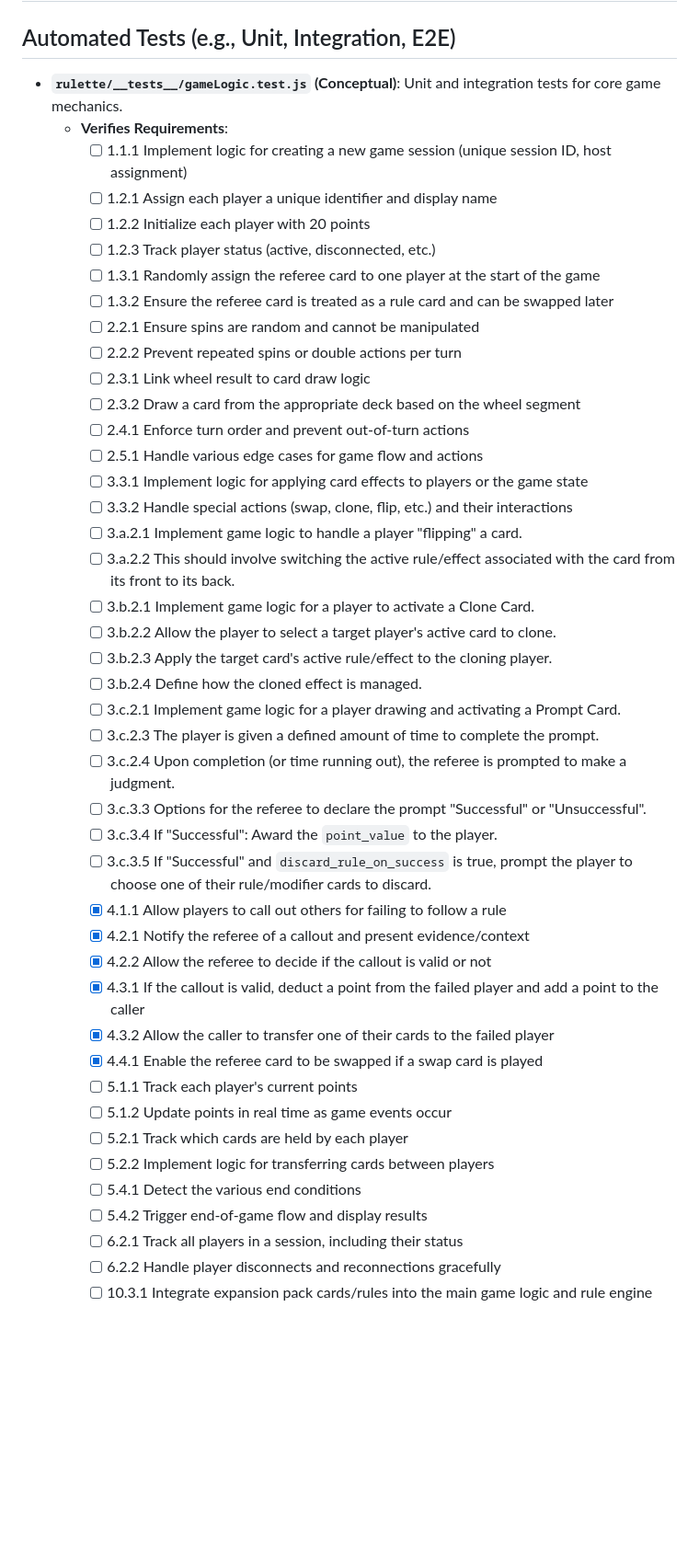
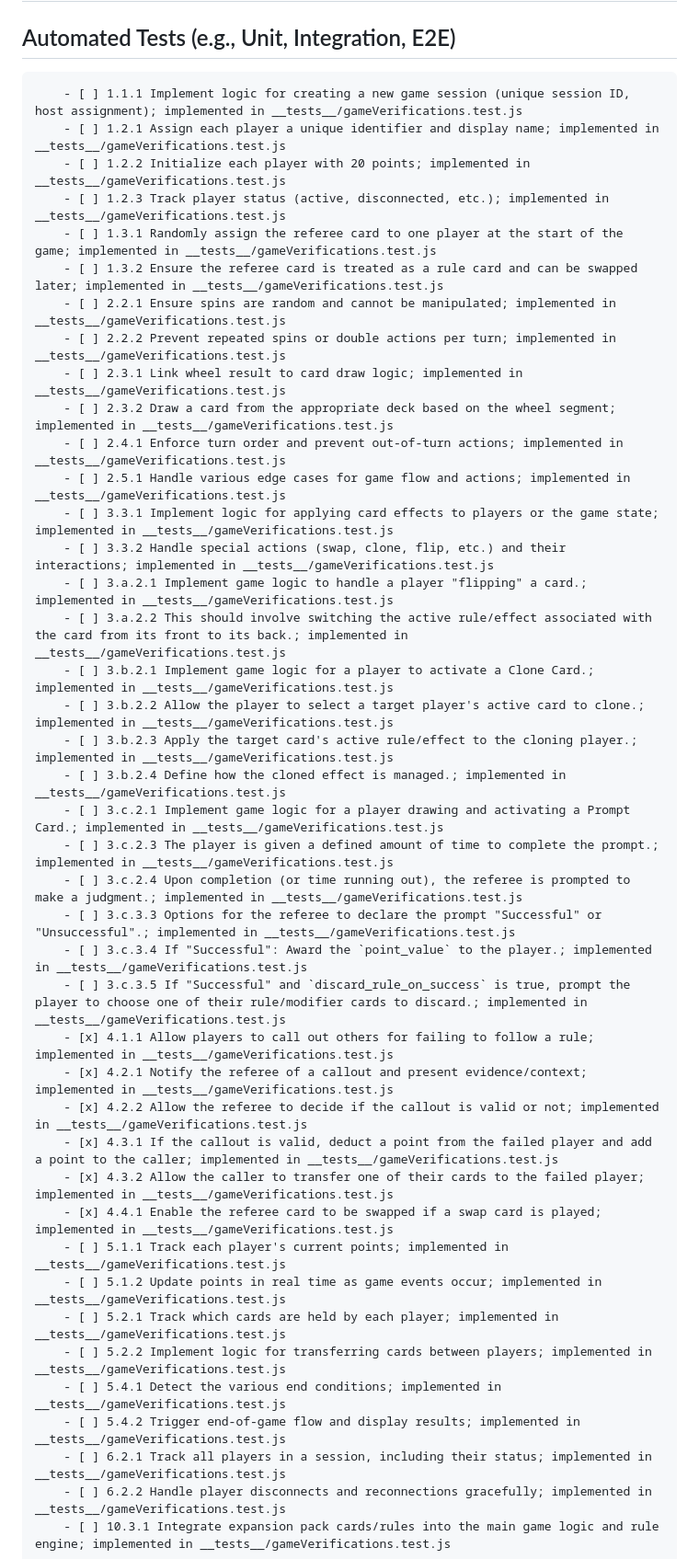
Before and after one commit to rsfutch77/rulette, a Markdown page: software_descriptions/3-verifications.md, the part around the change printed below. Shown: that part at 92% size. Drawn GitHub-style; blank space fills up the shorter version.

Commit message:
Verification update

```diff
--- a/software_descriptions/3-verifications.md
+++ b/software_descriptions/3-verifications.md
@@ -1,47 +1,45 @@
 # Verification Index
 
 ## Automated Tests (e.g., Unit, Integration, E2E)
-- **`rulette/__tests__/gameLogic.test.js` (Conceptual)**: Unit and integration tests for core game mechanics.
-    - **Verifies Requirements**:
-        - [ ] 1.1.1 Implement logic for creating a new game session (unique session ID, host assignment)
-        - [ ] 1.2.1 Assign each player a unique identifier and display name
-        - [ ] 1.2.2 Initialize each player with 20 points
-        - [ ] 1.2.3 Track player status (active, disconnected, etc.)
-        - [ ] 1.3.1 Randomly assign the referee card to one player at the start of the game
-        - [ ] 1.3.2 Ensure the referee card is treated as a rule card and can be swapped later
-        - [ ] 2.2.1 Ensure spins are random and cannot be manipulated
-        - [ ] 2.2.2 Prevent repeated spins or double actions per turn
-        - [ ] 2.3.1 Link wheel result to card draw logic
-        - [ ] 2.3.2 Draw a card from the appropriate deck based on the wheel segment
-        - [ ] 2.4.1 Enforce turn order and prevent out-of-turn actions
-        - [ ] 2.5.1 Handle various edge cases for game flow and actions
-        - [ ] 3.3.1 Implement logic for applying card effects to players or the game state
-        - [ ] 3.3.2 Handle special actions (swap, clone, flip, etc.) and their interactions
-        - [ ] 3.a.2.1 Implement game logic to handle a player "flipping" a card.
-        - [ ] 3.a.2.2 This should involve switching the active rule/effect associated with the card from its front to its back.
-        - [ ] 3.b.2.1 Implement game logic for a player to activate a Clone Card.
-        - [ ] 3.b.2.2 Allow the player to select a target player's active card to clone.
-        - [ ] 3.b.2.3 Apply the target card's active rule/effect to the cloning player.
-        - [ ] 3.b.2.4 Define how the cloned effect is managed.
-        - [ ] 3.c.2.1 Implement game logic for a player drawing and activating a Prompt Card.
-        - [ ] 3.c.2.3 The player is given a defined amount of time to complete the prompt.
-        - [ ] 3.c.2.4 Upon completion (or time running out), the referee is prompted to make a judgment.
-        - [ ] 3.c.3.3 Options for the referee to declare the prompt "Successful" or "Unsuccessful".
-        - [ ] 3.c.3.4 If "Successful": Award the `point_value` to the player.
-        - [ ] 3.c.3.5 If "Successful" and `discard_rule_on_success` is true, prompt the player to choose one of their rule/modifier cards to discard.
-        - [x] 4.1.1 Allow players to call out others for failing to follow a rule
-        - [x] 4.2.1 Notify the referee of a callout and present evidence/context
-        - [x] 4.2.2 Allow the referee to decide if the callout is valid or not
-        - [x] 4.3.1 If the callout is valid, deduct a point from the failed player and add a point to the caller
-        - [x] 4.3.2 Allow the caller to transfer one of their cards to the failed player
-        - [x] 4.4.1 Enable the referee card to be swapped if a swap card is played
-        - [ ] 5.1.1 Track each player's current points
-        - [ ] 5.1.2 Update points in real time as game events occur
-        - [ ] 5.2.1 Track which cards are held by each player
-        - [ ] 5.2.2 Implement logic for transferring cards between players
-        - [ ] 5.4.1 Detect the various end conditions
-        - [ ] 5.4.2 Trigger end-of-game flow and display results
-        - [ ] 6.2.1 Track all players in a session, including their status
-        - [ ] 6.2.2 Handle player disconnects and reconnections gracefully
-        - [ ] 10.3.1 Integrate expansion pack cards/rules into the main game logic and rule engine
+        - [ ] 1.1.1 Implement logic for creating a new game session (unique session ID, host assignment); implemented in __tests__/gameVerifications.test.js
+        - [ ] 1.2.1 Assign each player a unique identifier and display name; implemented in __tests__/gameVerifications.test.js
+        - [ ] 1.2.2 Initialize each player with 20 points; implemented in __tests__/gameVerifications.test.js
+        - [ ] 1.2.3 Track player status (active, disconnected, etc.); implemented in __tests__/gameVerifications.test.js
+        - [ ] 1.3.1 Randomly assign the referee card to one player at the start of the game; implemented in __tests__/gameVerifications.test.js
+        - [ ] 1.3.2 Ensure the referee card is treated as a rule card and can be swapped later; implemented in __tests__/gameVerifications.test.js
+        - [ ] 2.2.1 Ensure spins are random and cannot be manipulated; implemented in __tests__/gameVerifications.test.js
+        - [ ] 2.2.2 Prevent repeated spins or double actions per turn; implemented in __tests__/gameVerifications.test.js
+        - [ ] 2.3.1 Link wheel result to card draw logic; implemented in __tests__/gameVerifications.test.js
+        - [ ] 2.3.2 Draw a card from the appropriate deck based on the wheel segment; implemented in __tests__/gameVerifications.test.js
+        - [ ] 2.4.1 Enforce turn order and prevent out-of-turn actions; implemented in __tests__/gameVerifications.test.js
+        - [ ] 2.5.1 Handle various edge cases for game flow and actions; implemented in __tests__/gameVerifications.test.js
+        - [ ] 3.3.1 Implement logic for applying card effects to players or the game state; implemented in __tests__/gameVerifications.test.js
+        - [ ] 3.3.2 Handle special actions (swap, clone, flip, etc.) and their interactions; implemented in __tests__/gameVerifications.test.js
+        - [ ] 3.a.2.1 Implement game logic to handle a player "flipping" a card.; implemented in __tests__/gameVerifications.test.js
+        - [ ] 3.a.2.2 This should involve switching the active rule/effect associated with the card from its front to its back.; implemented in __tests__/gameVerifications.test.js
+        - [ ] 3.b.2.1 Implement game logic for a player to activate a Clone Card.; implemented in __tests__/gameVerifications.test.js
+        - [ ] 3.b.2.2 Allow the player to select a target player's active card to clone.; implemented in __tests__/gameVerifications.test.js
+        - [ ] 3.b.2.3 Apply the target card's active rule/effect to the cloning player.; implemented in __tests__/gameVerifications.test.js
+        - [ ] 3.b.2.4 Define how the cloned effect is managed.; implemented in __tests__/gameVerifications.test.js
+        - [ ] 3.c.2.1 Implement game logic for a player drawing and activating a Prompt Card.; implemented in __tests__/gameVerifications.test.js
+        - [ ] 3.c.2.3 The player is given a defined amount of time to complete the prompt.; implemented in __tests__/gameVerifications.test.js
+        - [ ] 3.c.2.4 Upon completion (or time running out), the referee is prompted to make a judgment.; implemented in __tests__/gameVerifications.test.js
+        - [ ] 3.c.3.3 Options for the referee to declare the prompt "Successful" or "Unsuccessful".; implemented in __tests__/gameVerifications.test.js
+        - [ ] 3.c.3.4 If "Successful": Award the `point_value` to the player.; implemented in __tests__/gameVerifications.test.js
+        - [ ] 3.c.3.5 If "Successful" and `discard_rule_on_success` is true, prompt the player to choose one of their rule/modifier cards to discard.; implemented in __tests__/gameVerifications.test.js
+        - [x] 4.1.1 Allow players to call out others for failing to follow a rule; implemented in __tests__/gameVerifications.test.js
+        - [x] 4.2.1 Notify the referee of a callout and present evidence/context; implemented in __tests__/gameVerifications.test.js
+        - [x] 4.2.2 Allow the referee to decide if the callout is valid or not; implemented in __tests__/gameVerifications.test.js
+        - [x] 4.3.1 If the callout is valid, deduct a point from the failed player and add a point to the caller; implemented in __tests__/gameVerifications.test.js
+        - [x] 4.3.2 Allow the caller to transfer one of their cards to the failed player; implemented in __tests__/gameVerifications.test.js
+        - [x] 4.4.1 Enable the referee card to be swapped if a swap card is played; implemented in __tests__/gameVerifications.test.js
+        - [ ] 5.1.1 Track each player's current points; implemented in __tests__/gameVerifications.test.js
+        - [ ] 5.1.2 Update points in real time as game events occur; implemented in __tests__/gameVerifications.test.js
+        - [ ] 5.2.1 Track which cards are held by each player; implemented in __tests__/gameVerifications.test.js
+        - [ ] 5.2.2 Implement logic for transferring cards between players; implemented in __tests__/gameVerifications.test.js
+        - [ ] 5.4.1 Detect the various end conditions; implemented in __tests__/gameVerifications.test.js
+        - [ ] 5.4.2 Trigger end-of-game flow and display results; implemented in __tests__/gameVerifications.test.js
+        - [ ] 6.2.1 Track all players in a session, including their status; implemented in __tests__/gameVerifications.test.js
+        - [ ] 6.2.2 Handle player disconnects and reconnections gracefully; implemented in __tests__/gameVerifications.test.js
+        - [ ] 10.3.1 Integrate expansion pack cards/rules into the main game logic and rule engine; implemented in __tests__/gameVerifications.test.js
 
```
Also changed, not shown: other parts of software_descriptions/3-verifications.md (+7 -21 lines).
